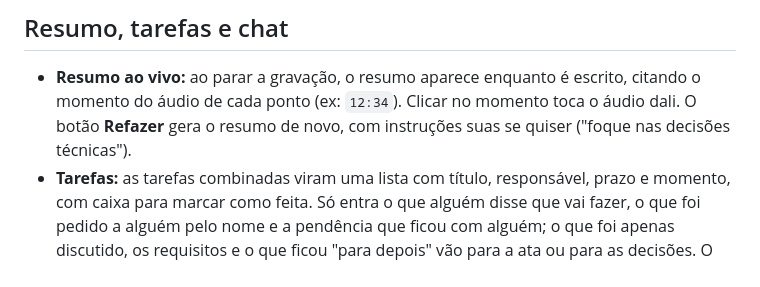
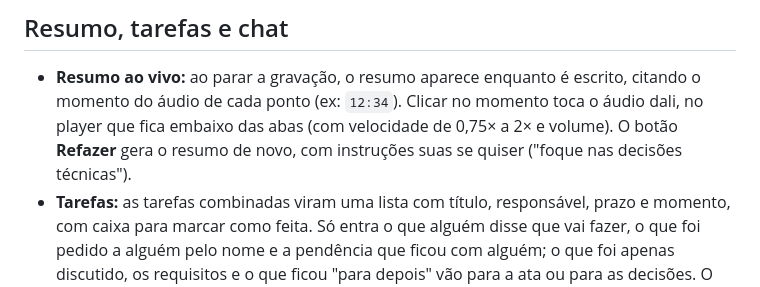
Before and after one commit to diogoagra/recorder, a Markdown page: docs/uso.md, the part around the change. GitHub-like rendering.

```diff
--- a/docs/uso.md
+++ b/docs/uso.md
@@ -77,8 +77,9 @@ arquivo.
 
 - **Resumo ao vivo:** ao parar a gravação, o resumo aparece enquanto é
   escrito, citando o momento do áudio de cada ponto (ex: `12:34`). Clicar no
-  momento toca o áudio dali. O botão **Refazer** gera o resumo de novo, com
-  instruções suas se quiser ("foque nas decisões técnicas").
+  momento toca o áudio dali, no player que fica embaixo das abas (com
+  velocidade de 0,75× a 2× e volume). O botão **Refazer** gera o resumo de
+  novo, com instruções suas se quiser ("foque nas decisões técnicas").
 - **Tarefas:** as tarefas combinadas viram uma lista com título, responsável,
   prazo e momento, com caixa para marcar como feita. Só entra o que alguém
   disse que vai fazer, o que foi pedido a alguém pelo nome e a pendência que
```
Also changed, not shown: README.md (+16 -3 lines), docs/desenvolvimento.md (+8 -0 lines), docs/img/chat.png, docs/img/configuracoes.png, docs/img/notas.png, docs/img/resumo.png, docs/img/tema-escuro.png (added), docs/img/transcricao.png.
